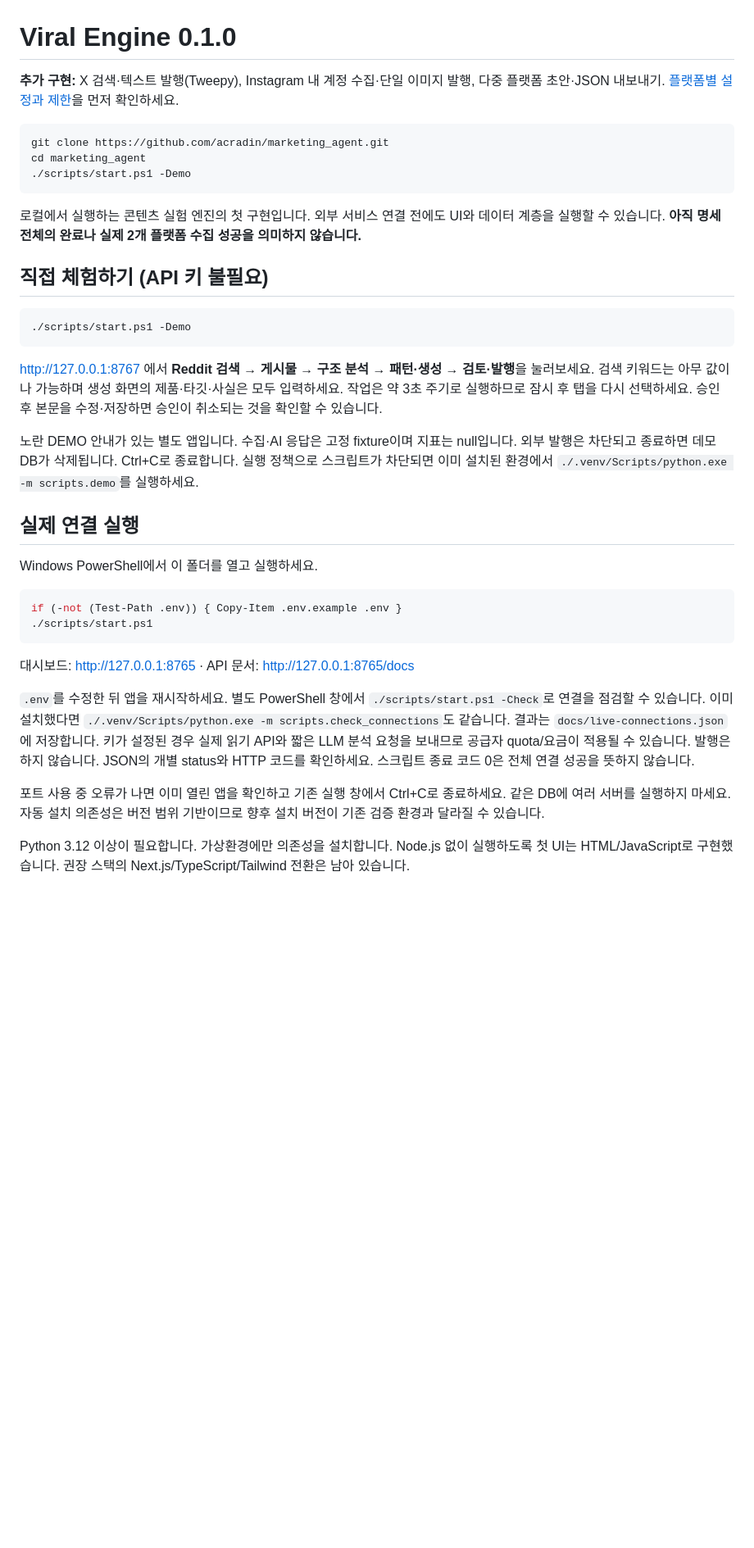
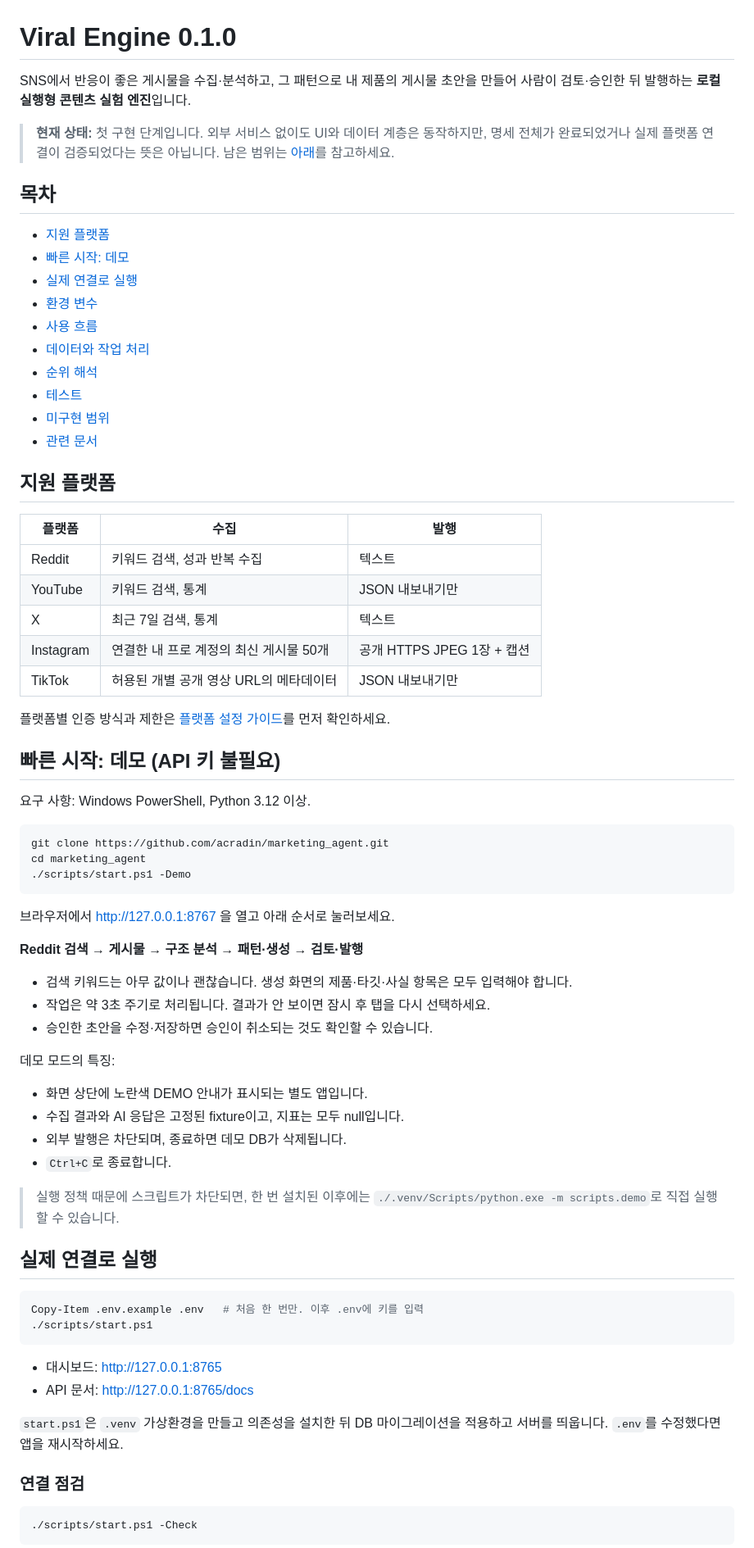
Before and after one commit to acradin/marketing_agent, a Markdown page: README.md, the part around one of its changes. Shown at 82% size. Drawn GitHub-style; blank space fills up the shorter version.

````diff
--- a/README.md
+++ b/README.md
@@ -1,6 +1,37 @@
 # Viral Engine 0.1.0
 
-**추가 구현:** X 검색·텍스트 발행(Tweepy), Instagram 내 계정 수집·단일 이미지 발행, 다중 플랫폼 초안·JSON 내보내기. [플랫폼별 설정과 제한](docs/platform-setup.md)을 먼저 확인하세요.
+SNS에서 반응이 좋은 게시물을 수집·분석하고, 그 패턴으로 내 제품의 게시물 초안을 만들어 사람이 검토·승인한 뒤 발행하는 **로컬 실행형 콘텐츠 실험 엔진**입니다.
+
+> **현재 상태:** 첫 구현 단계입니다. 외부 서비스 없이도 UI와 데이터 계층은 동작하지만, 명세 전체가 완료되었거나 실제 플랫폼 연결이 검증되었다는 뜻은 아닙니다. 남은 범위는 [아래](#미구현-범위)를 참고하세요.
+
+## 목차
+
+- [지원 플랫폼](#지원-플랫폼)
+- [빠른 시작: 데모](#빠른-시작-데모-api-키-불필요)
+- [실제 연결로 실행](#실제-연결로-실행)
+- [환경 변수](#환경-변수)
+- [사용 흐름](#사용-흐름)
+- [데이터와 작업 처리](#데이터와-작업-처리)
+- [순위 해석](#순위-해석)
+- [테스트](#테스트)
+- [미구현 범위](#미구현-범위)
+- [관련 문서](#관련-문서)
+
+## 지원 플랫폼
+
+| 플랫폼 | 수집 | 발행 |
+|---|---|---|
+| Reddit | 키워드 검색, 성과 반복 수집 | 텍스트 |
+| YouTube | 키워드 검색, 통계 | JSON 내보내기만 |
+| X | 최근 7일 검색, 통계 | 텍스트 |
+| Instagram | 연결한 내 프로 계정의 최신 게시물 50개 | 공개 HTTPS JPEG 1장 + 캡션 |
+| TikTok | 허용된 개별 공개 영상 URL의 메타데이터 | JSON 내보내기만 |
+
+플랫폼별 인증 방식과 제한은 [플랫폼 설정 가이드](docs/platform-setup.md)를 먼저 확인하세요.
+
+## 빠른 시작: 데모 (API 키 불필요)
+
+요구 사항: Windows PowerShell, Python 3.12 이상.
 
 ```powershell
 git clone https://github.com/acradin/marketing_agent.git
@@ -8,33 +39,38 @@ cd marketing_agent
 ./scripts/start.ps1 -Demo
 ```
 
+브라우저에서 http://127.0.0.1:8767 을 열고 아래 순서로 눌러보세요.
 
-로컬에서 실행하는 콘텐츠 실험 엔진의 첫 구현입니다. 외부 서비스 연결 전에도 UI와 데이터 계층을 실행할 수 있습니다. **아직 명세 전체의 완료나 실제 2개 플랫폼 수집 성공을 의미하지 않습니다.**
+**Reddit 검색 → 게시물 → 구조 분석 → 패턴·생성 → 검토·발행**
 
-## 직접 체험하기 (API 키 불필요)
+- 검색 키워드는 아무 값이나 괜찮습니다. 생성 화면의 제품·타깃·사실 항목은 모두 입력해야 합니다.
+- 작업은 약 3초 주기로 처리됩니다. 결과가 안 보이면 잠시 후 탭을 다시 선택하세요.
+- 승인한 초안을 수정·저장하면 승인이 취소되는 것도 확인할 수 있습니다.
+
+데모 모드의 특징:
+
+- 화면 상단에 노란색 DEMO 안내가 표시되는 별도 앱입니다.
+- 수집 결과와 AI 응답은 고정된 fixture이고, 지표는 모두 null입니다.
+- 외부 발행은 차단되며, 종료하면 데모 DB가 삭제됩니다.
+- `Ctrl+C`로 종료합니다.
+
+> 실행 정책 때문에 스크립트가 차단되면, 한 번 설치된 이후에는 `./.venv/Scripts/python.exe -m scripts.demo`로 직접 실행할 수 있습니다.
+
+## 실제 연결로 실행
 
 ```powershell
-./scripts/start.ps1 -Demo
-```
-
-http://127.0.0.1:8767 에서 **Reddit 검색 → 게시물 → 구조 분석 → 패턴·생성 → 검토·발행**을 눌러보세요. 검색 키워드는 아무 값이나 가능하며 생성 화면의 제품·타깃·사실은 모두 입력하세요. 작업은 약 3초 주기로 실행하므로 잠시 후 탭을 다시 선택하세요. 승인 후 본문을 수정·저장하면 승인이 취소되는 것을 확인할 수 있습니다.
-
-노란 DEMO 안내가 있는 별도 앱입니다. 수집·AI 응답은 고정 fixture이며 지표는 null입니다. 외부 발행은 차단되고 종료하면 데모 DB가 삭제됩니다. Ctrl+C로 종료합니다. 실행 정책으로 스크립트가 차단되면 이미 설치된 환경에서 `./.venv/Scripts/python.exe -m scripts.demo`를 실행하세요.
-
-## 실제 연결 실행
-
-Windows PowerShell에서 이 폴더를 열고 실행하세요.
-
-```powershell
-if (-not (Test-Path .env)) { Copy-Item .env.example .env }
+Copy-Item .env.example .env   # 처음 한 번만. 이후 .env에 키를 입력
 ./scripts/start.ps1
 ```
 
-대시보드: http://127.0.0.1:8765 · API 문서: http://127.0.0.1:8765/docs
+- 대시보드: http://127.0.0.1:8765
+- API 문서: http://127.0.0.1:8765/docs
 
-`.env`를 수정한 뒤 앱을 재시작하세요. 별도 PowerShell 창에서 `./scripts/start.ps1 -Check`로 연결을 점검할 수 있습니다. 이미 설치했다면 `./.venv/Scripts/python.exe -m scripts.check_connections`도 같습니다. 결과는 `docs/live-connections.json`에 저장합니다. 키가 설정된 경우 실제 읽기 API와 짧은 LLM 분석 요청을 보내므로 공급자 quota/요금이 적용될 수 있습니다. 발행은 하지 않습니다. JSON의 개별 status와 HTTP 코드를 확인하세요. 스크립트 종료 코드 0은 전체 연결 성공을 뜻하지 않습니다.
+`start.ps1`은 `.venv` 가상환경을 만들고 의존성을 설치한 뒤 DB 마이그레이션을 적용하고 서버를 띄웁니다. `.env`를 수정했다면 앱을 재시작하세요.
 
-포트 사용 중 오류가 나면 이미 열린 앱을 확인하고 기존 실행 창에서 Ctrl+C로 종료하세요. 같은 DB에 여러 서버를 실행하지 마세요. 자동 설치 의존성은 버전 범위 기반이므로 향후 설치 버전이 기존 검증 환경과 달라질 수 있습니다.
+### 연결 점검
 
-Python 3.12 이상이 필요합니다. 가상환경에만 의존성을 설치합니다. Node.js 없이 실행하도록 첫 UI는 HTML/JavaScript로 구현했습니다. 권장 스택의 Next.js/TypeScript/Tailwind 전환은 남아 있습니다.
+```powershell
+./scripts/start.ps1 -Check
+```
 
````
Also changed, not shown: other parts of README.md (+123 -36 lines).
